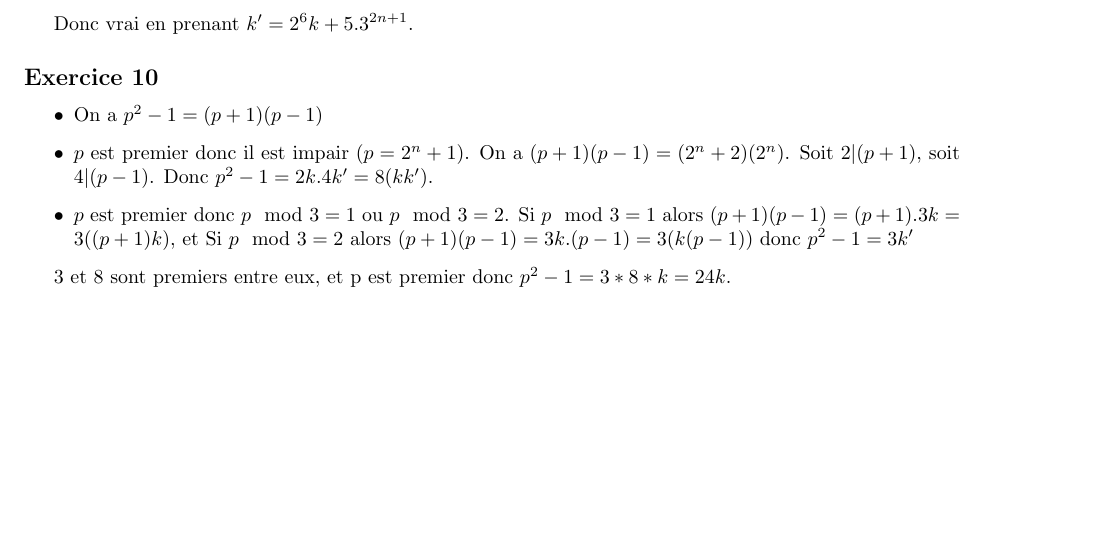
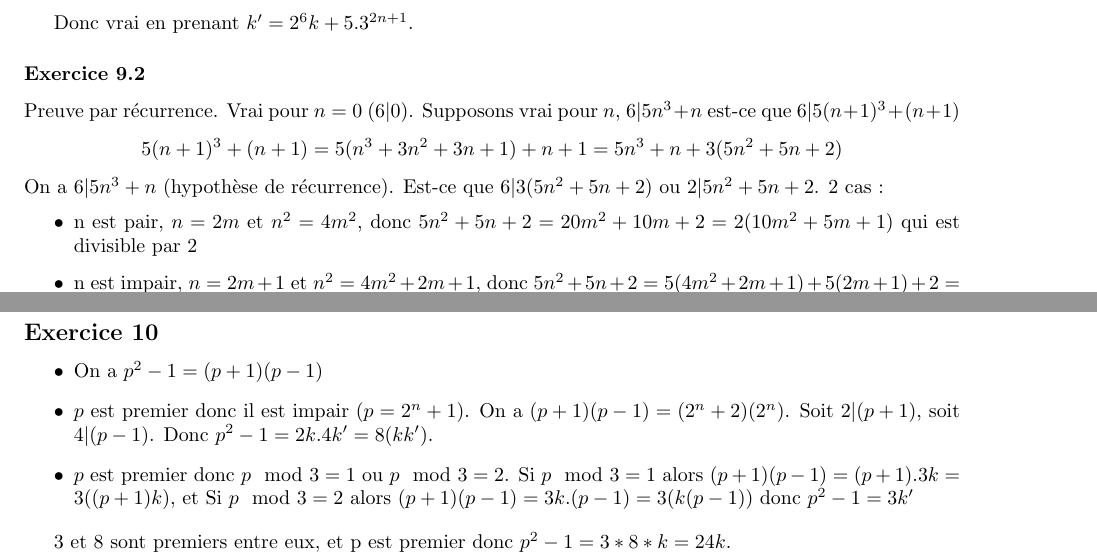
Before and after one commit to PAYRAULT/MPI, a LaTeX book (MEU204/TD/TD1_sol.tex): part of page 4 of 4 before the commit and two parts of pages 4 and 5 of 5 after it, the two joined at a grey line, cut so that both start at the same text, the shorter picture padded with empty space. Compiled offline with pdfLaTeX.

Commit message:
MEU204, TD1, exercice 9.2

```diff
--- a/MEU204/TD/TD1_sol.tex
+++ b/MEU204/TD/TD1_sol.tex
@@ -232,6 +232,17 @@ $$2^6.(11k - 3^{2n+1}) + 3^2.3^{2n+1} = 2^6.11k - 2^6.3^{2n+1} + 3^2.3^{2n+1} =
 
 Donc vrai en prenant $k' = 2^6k+5.3^{2n+1}$.
 
+\subsubsection*{Exercice 9.2}
+Preuve par r\'ecurrence. Vrai pour $n=0$ ($6|0$). Supposons vrai pour $n$, $6|5n^3+n$ est-ce que $6|5(n+1)^3+(n+1)$
+$$
+5(n+1)^3+(n+1) = 5(n^3+3n^2+3n+1)+n+1 = 5n^3+n +3(5n^2+5n+2)
+$$
+On a $6|5n^3+n$ (hypoth\`ese de r\'ecurrence). Est-ce que $6|3(5n^2+5n+2)$ ou $2|5n^2+5n+2$. 2 cas :
+\begin{itemize}
+\item n est pair, $n=2m$ et $n^2=4m^2$, donc $5n^2+5n+2=20m^2+10m+2=2(10m^2+5m+1)$ qui est divisible par 2
+\item n est impair, $n=2m+1$ et $n^2=4m^2+2m+1$, donc $5n^2+5n+2=5(4m^2+2m+1)+5(2m+1) +2 = 20m^2+20m+12 = 2(10m^2+10m+6)$ qui est divisible par 2
+\end{itemize}
+
 
 \subsection*{Exercice 10}
 \begin{itemize}
```
Also changed, not shown: MEU204/TD/TD1_sol.pdf.
